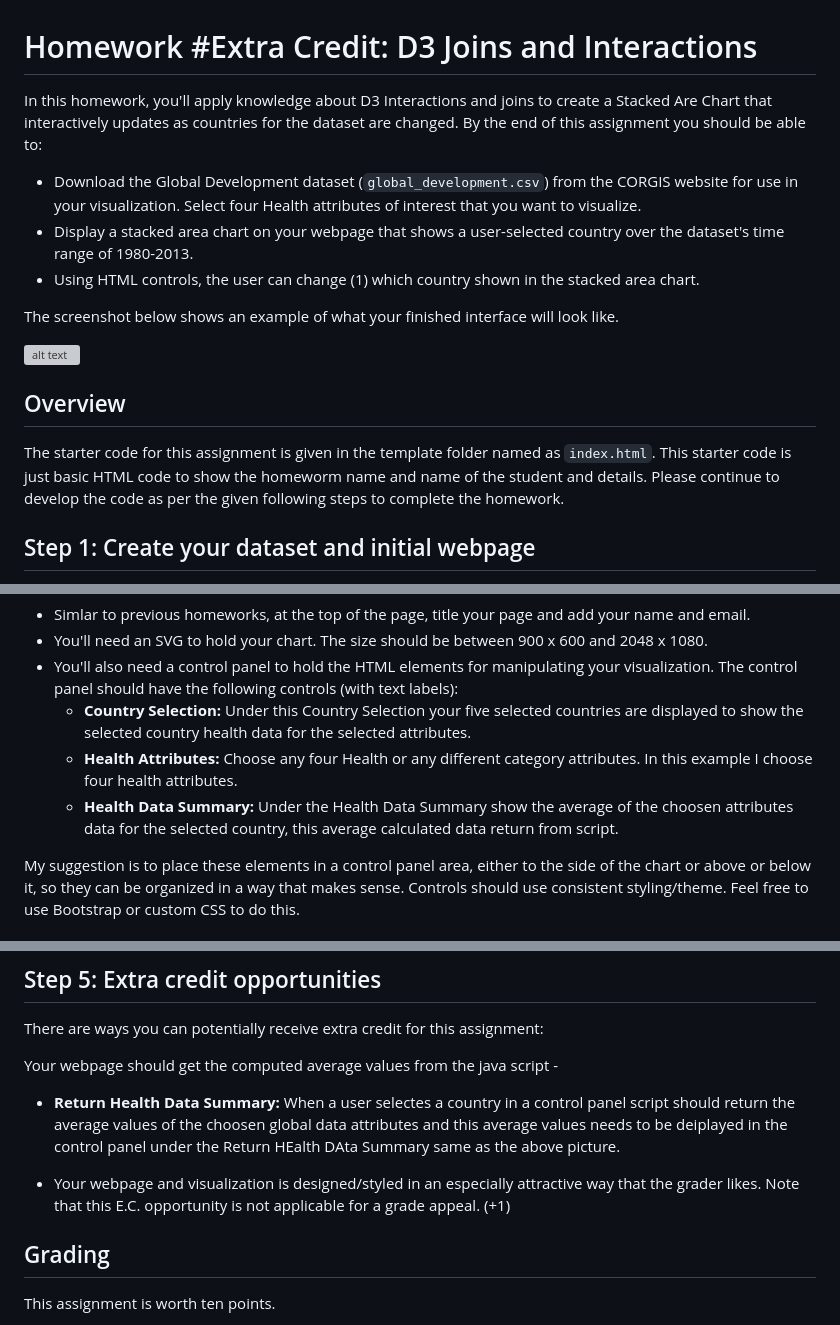
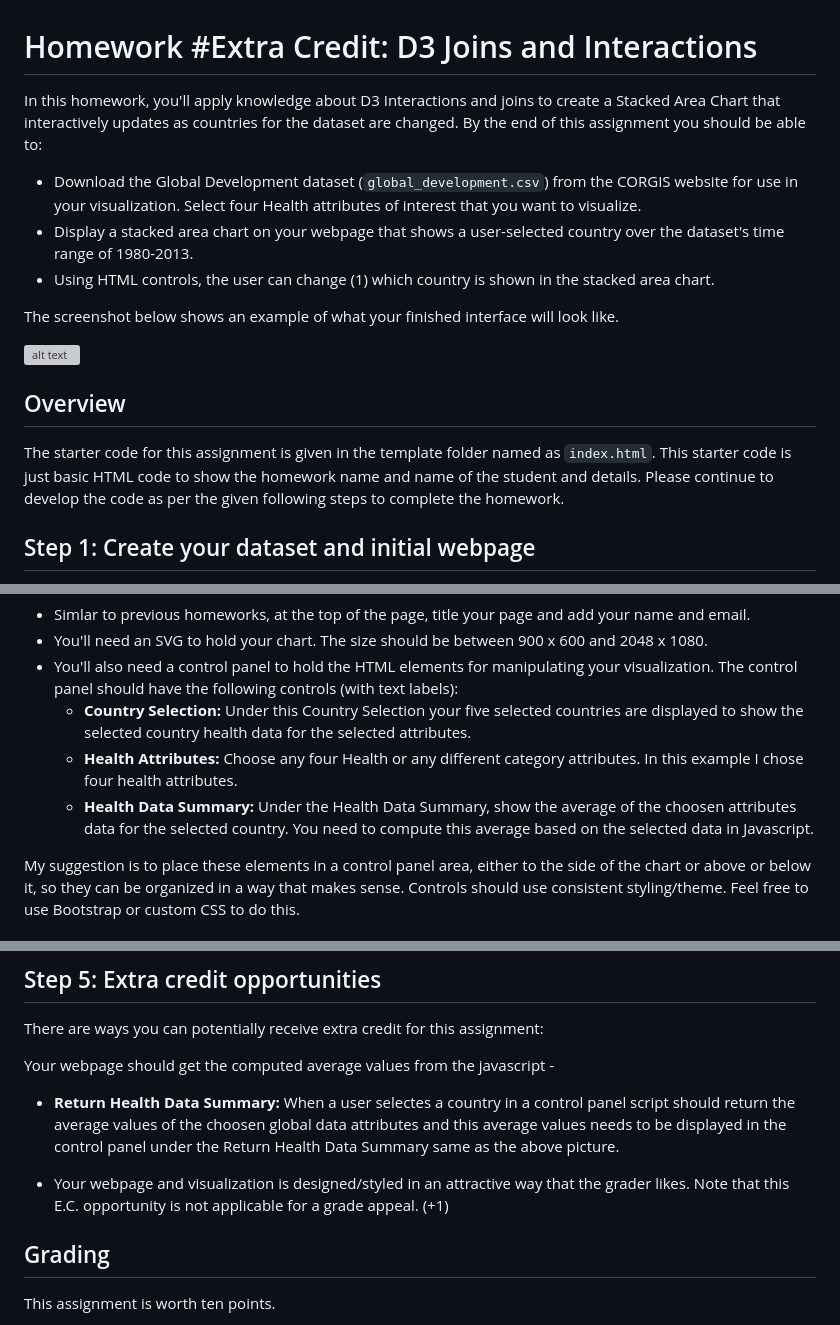
Before and after one commit to Karthik-Aravapalli/Data-Visualization, a Markdown page: README.md, 3 parts joined by grey strips. Drawn GitHub-style; grey boxes are pictures that could not be loaded.

Commit message:
fixing typos

```diff
--- a/README.md
+++ b/README.md
@@ -1,10 +1,10 @@
 # Homework #Extra Credit: D3 Joins and Interactions
 
-In this homework, you'll apply knowledge about D3 Interactions and joins to create a Stacked Are Chart that interactively updates as countries for the dataset are changed. By the end of this assignment you should be able to:
+In this homework, you'll apply knowledge about D3 Interactions and joins to create a Stacked Area Chart that interactively updates as countries for the dataset are changed. By the end of this assignment you should be able to:
 
 - Download the Global Development dataset (`global_development.csv`) from the CORGIS website for use in your visualization. Select four Health attributes of interest that you want to visualize.
 - Display a stacked area chart on your webpage that shows a user-selected country over the dataset's time range of 1980-2013.
-- Using HTML controls, the user can change (1) which country shown in the stacked area chart.
+- Using HTML controls, the user can change (1) which country is shown in the stacked area chart.
 
 The screenshot below shows an example of what your finished interface will look like.
 
@@ -12,7 +12,7 @@ The screenshot below shows an example of what your finished interface will look
 
 ## Overview
 
-The starter code for this assignment is given in the template folder named as `index.html`. This starter code is just basic HTML code to show the homeworm name and name of the student and details. Please continue to develop the code as per the given following steps to complete the homework.
+The starter code for this assignment is given in the template folder named as `index.html`. This starter code is just basic HTML code to show the homework name and name of the student and details. Please continue to develop the code as per the given following steps to complete the homework.
 
 ## Step 1: Create your dataset and initial webpage
 
@@ -29,8 +29,8 @@ The exact design of your webpage is up to you, but it should include the followi
 - You'll need an SVG to hold your chart. The size should be between 900 x 600 and 2048 x 1080.
 - You'll also need a control panel to hold the HTML elements for manipulating your visualization. The control panel should have the following controls (with text labels):
     - **Country Selection:** Under this Country Selection your five selected countries are displayed to show the selected country health data for the selected attributes.
-    - **Health Attributes:** Choose any four Health or any different category attributes. In this example I choose four health attributes.
-    - **Health Data Summary:** Under the Health Data Summary show the average of the choosen attributes data for the selected country, this average calculated data return from script.
+    - **Health Attributes:** Choose any four Health or any different category attributes. In this example I chose four health attributes.
+    - **Health Data Summary:** Under the Health Data Summary, show the average of the choosen attributes data for the selected country. You need to compute this average based on the selected data in Javascript.
 
 My suggestion is to place these elements in a control panel area, either to the side of the chart or above or below it, so they can be organized in a way that makes sense. Controls should use consistent styling/theme. Feel free to use Bootstrap or custom CSS to do this.
 
@@ -59,11 +59,11 @@ Based on the user interacting with the control panel, your chart should perform
 
 There are ways you can potentially receive extra credit for this assignment:
 
-Your webpage should get the computed average values from the java script -
+Your webpage should get the computed average values from the javascript -
 
-- **Return Health Data Summary:** When a user selectes a country in a control panel script should return the average values of the choosen global data attributes and this average values needs to be deiplayed in the control panel under the Return HEalth DAta Summary same as the above picture.
+- **Return Health Data Summary:** When a user selectes a country in a control panel script should return the average values of the choosen global data attributes and this average values needs to be displayed in the control panel under the Return Health Data Summary same as the above picture.
 
-- Your webpage and visualization is designed/styled in an especially attractive way that the grader likes. Note that this E.C. opportunity is not applicable for a grade appeal. (+1)
+- Your webpage and visualization is designed/styled in an attractive way that the grader likes. Note that this E.C. opportunity is not applicable for a grade appeal. (+1)
 
 ## Grading
 
```
